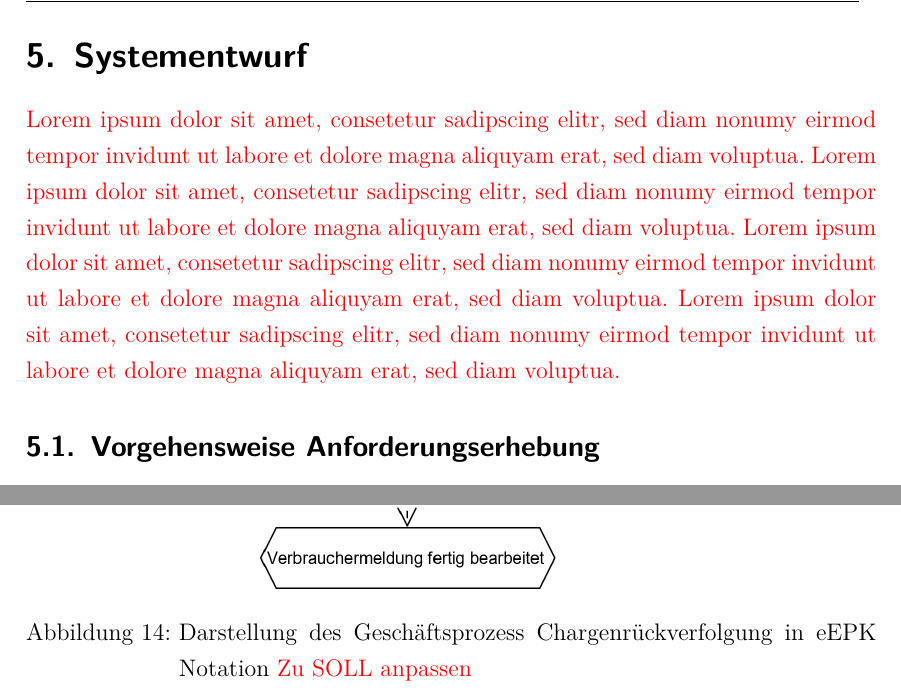
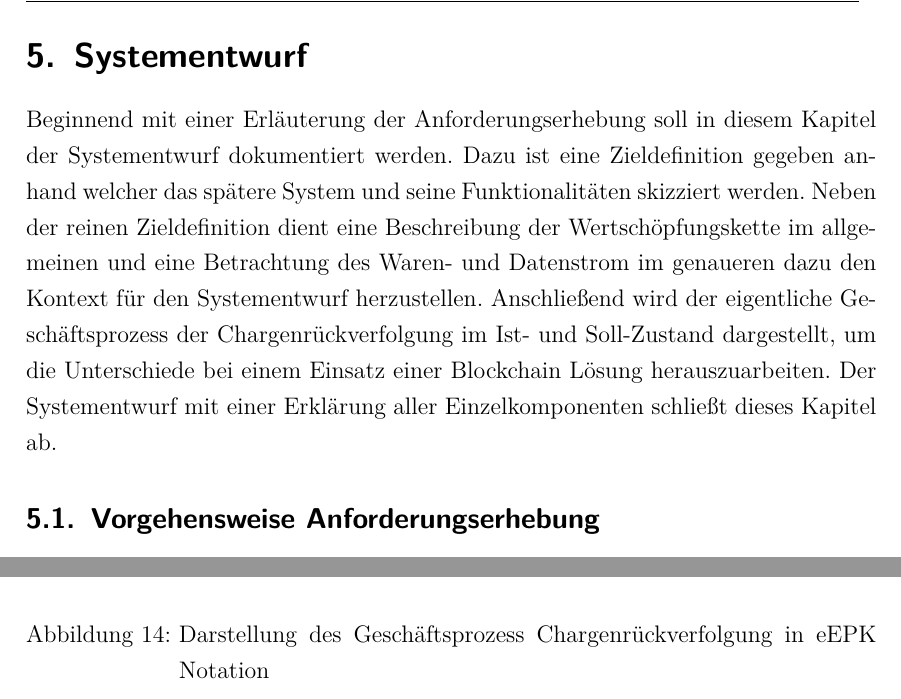
Before and after one commit to nimble-123/masterthesis, a LaTeX thesis (thesis/thesis.tex, which reads thesis/chapters/70_system_design.tex): two parts of pages 55 and 64 of 112 before the commit and two parts of pages 55 and 65 of 113 after it, joined at a grey line, cut so that both start at the same text. Compiled offline with pdfLaTeX.

Commit message:
feat(System Design): Add correct image and section introduction

```diff
--- a/thesis/chapters/70_system_design.tex
+++ b/thesis/chapters/70_system_design.tex
@@ -1,5 +1,5 @@
 \section{Systementwurf}
-\textcolor{red}{Lorem ipsum dolor sit amet, consetetur sadipscing elitr, sed diam nonumy eirmod tempor invidunt ut labore et dolore magna aliquyam erat, sed diam voluptua. Lorem ipsum dolor sit amet, consetetur sadipscing elitr, sed diam nonumy eirmod tempor invidunt ut labore et dolore magna aliquyam erat, sed diam voluptua. Lorem ipsum dolor sit amet, consetetur sadipscing elitr, sed diam nonumy eirmod tempor invidunt ut labore et dolore magna aliquyam erat, sed diam voluptua. Lorem ipsum dolor sit amet, consetetur sadipscing elitr, sed diam nonumy eirmod tempor invidunt ut labore et dolore magna aliquyam erat, sed diam voluptua.}
+Beginnend mit einer Erläuterung der Anforderungserhebung soll in diesem Kapitel der Systementwurf dokumentiert werden. Dazu ist eine Zieldefinition gegeben anhand welcher das spätere System und seine Funktionalitäten skizziert werden. Neben der reinen Zieldefinition dient eine Beschreibung der Wertschöpfungskette im allgemeinen und eine Betrachtung des Waren- und Datenstrom im genaueren dazu den Kontext für den Systementwurf herzustellen. Anschließend wird der eigentliche Geschäftsprozess der Chargenrückverfolgung im Ist- und Soll-Zustand dargestellt, um die Unterschiede bei einem Einsatz einer Blockchain Lösung herauszuarbeiten. Der Systementwurf mit einer Erklärung aller Einzelkomponenten schließt dieses Kapitel ab.
 
 \subsection{Vorgehensweise Anforderungserhebung}
 Die Anforderungen für ein zu konzipierende System wurden vor dem Hintergrund der Evaluation des Geschäftsprozesses erhoben. Außerdem wurde bei der Erfassung der Anforderung darauf geachtet, das der Prototyp beim Praxispartner als Unterstützung für zukünftige Innovationsfragen herangezogen werden kann. Wie von \citet{Dick2017, HullElizabeth2011} beschrieben, kann das Prototyping selbst bereits als Anforderungsanalyse angesehen werden, jedoch wurde für die prototypische Implementierung des Systementwurfs eine gesonderte Anforderungsanalyse durchgeführt. Ziel dieser Vorgehensweise ist eine präzise Definition und Eingrenzung der Anforderungsbeschreibung während des Konzeptions- und Implementierungsprozesses.
@@ -79,8 +79,8 @@ Während im Ist-Prozess (Abbildung \ref{fig:business-process-epc-diagramm}) viel
 
 \begin{figure}[H]
 	\centering
-	\includegraphics[width=1\linewidth]{pictures/business-process-epc-diagram-bw}
-	\caption[Darstellung des Geschäftsprozess Chargenrückverfolgung in eEPK Notation]{Darstellung des Geschäftsprozess Chargenrückverfolgung in eEPK Notation \textcolor{red}{Zu SOLL anpassen}}
+	\includegraphics[width=1\linewidth]{pictures/business-process-target-epc-diagram-bw}
+	\caption[Darstellung des Geschäftsprozess Chargenrückverfolgung in eEPK Notation]{Darstellung des Geschäftsprozess Chargenrückverfolgung in eEPK Notation}
 	\label{fig:target-business-process}
 \end{figure}
 
```
Also changed, not shown: thesis/pictures/business-process-source-epc-diagram-bw.png (renamed from thesis/pictures/business-process-epc-diagram-bw.png), thesis/pictures/business-process-target-epc-diagram-bw.png (added), thesis/chapters/70_system_design.tex (4 more changed lines).
